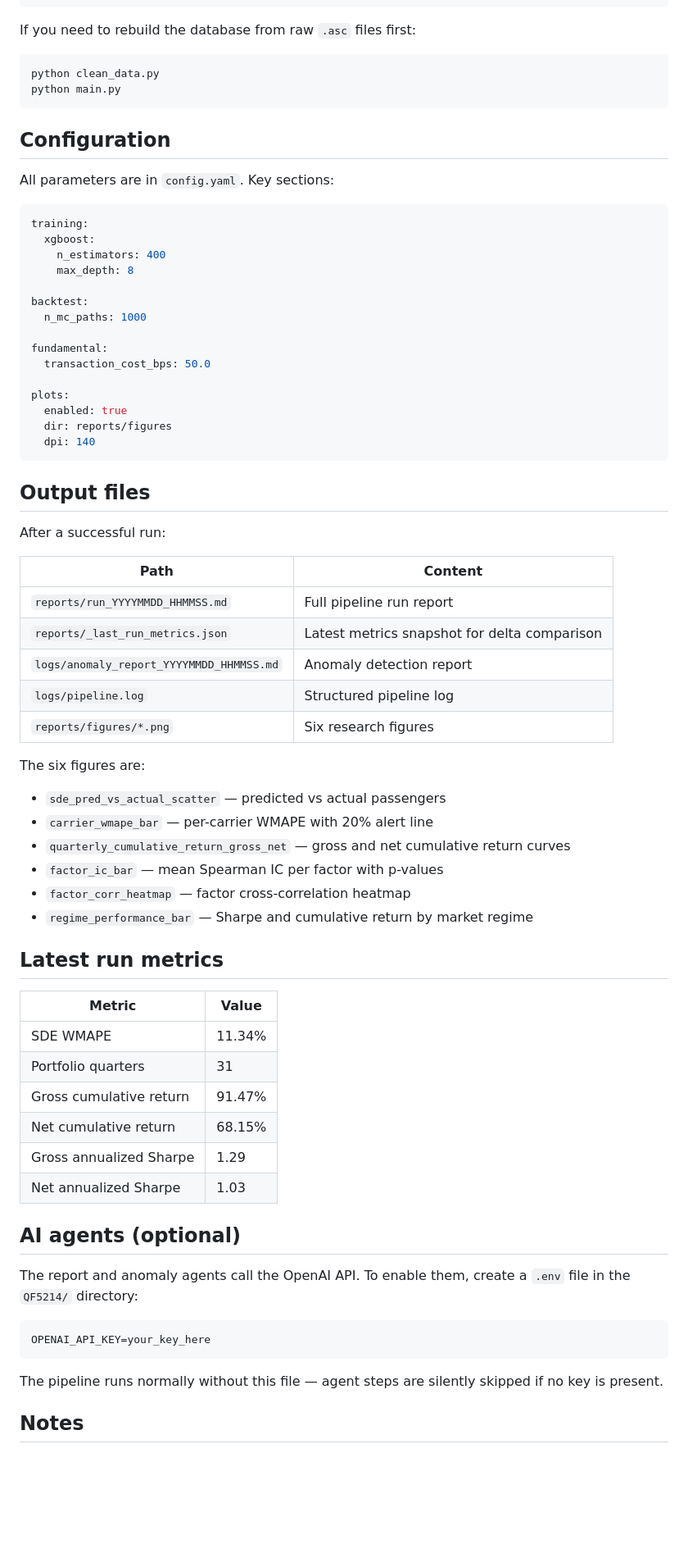
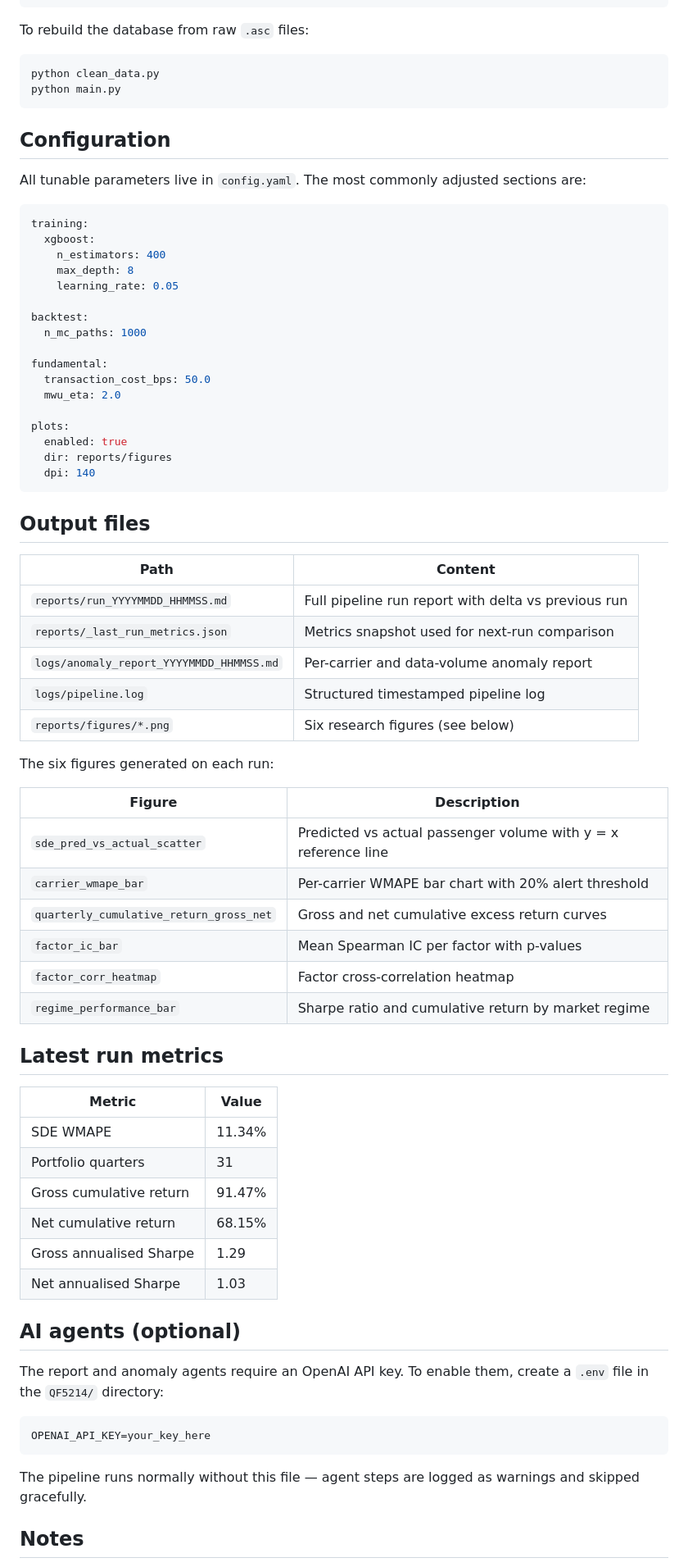
Before and after one commit to PangBoJason/QF5214_GROUP3, a Markdown page: QF5214/README.md, the part around one of its changes. Shown at 82% size. Rendered like a GitHub page; blank space fills up the shorter version.

````diff
--- a/QF5214/README.md
+++ b/QF5214/README.md
@@ -62,7 +64,7 @@ python main.py --force-sde --force-factors
 python main.py --tune-hyperparams --force-retrain --force-sde --force-factors
 ```
 
-If you need to rebuild the database from raw `.asc` files first:
+To rebuild the database from raw `.asc` files:
 
 ```bash
 python clean_data.py
@@ -71,19 +73,21 @@ python main.py
 
 ## Configuration
 
-All parameters are in `config.yaml`. Key sections:
+All tunable parameters live in `config.yaml`. The most commonly adjusted sections are:
 
 ```yaml
 training:
   xgboost:
     n_estimators: 400
     max_depth: 8
+    learning_rate: 0.05
 
 backtest:
   n_mc_paths: 1000
 
 fundamental:
   transaction_cost_bps: 50.0
+  mwu_eta: 2.0
 
 plots:
   enabled: true
@@ -93,23 +97,24 @@ plots:
 
 ## Output files
 
-After a successful run:
-
 | Path | Content |
 |------|---------|
-| `reports/run_YYYYMMDD_HHMMSS.md` | Full pipeline run report |
-| `reports/_last_run_metrics.json` | Latest metrics snapshot for delta comparison |
-| `logs/anomaly_report_YYYYMMDD_HHMMSS.md` | Anomaly detection report |
-| `logs/pipeline.log` | Structured pipeline log |
-| `reports/figures/*.png` | Six research figures |
+| `reports/run_YYYYMMDD_HHMMSS.md` | Full pipeline run report with delta vs previous run |
+| `reports/_last_run_metrics.json` | Metrics snapshot used for next-run comparison |
+| `logs/anomaly_report_YYYYMMDD_HHMMSS.md` | Per-carrier and data-volume anomaly report |
+| `logs/pipeline.log` | Structured timestamped pipeline log |
+| `reports/figures/*.png` | Six research figures (see below) |
 
-The six figures are:
-- `sde_pred_vs_actual_scatter` — predicted vs actual passengers
-- `carrier_wmape_bar` — per-carrier WMAPE with 20% alert line
-- `quarterly_cumulative_return_gross_net` — gross and net cumulative return curves
-- `factor_ic_bar` — mean Spearman IC per factor with p-values
-- `factor_corr_heatmap` — factor cross-correlation heatmap
-- `regime_performance_bar` — Sharpe and cumulative return by market regime
+The six figures generated on each run:
+
+| Figure | Description |
+|--------|-------------|
+| `sde_pred_vs_actual_scatter` | Predicted vs actual passenger volume with y = x reference line |
+| `carrier_wmape_bar` | Per-carrier WMAPE bar chart with 20% alert threshold |
+| `quarterly_cumulative_return_gross_net` | Gross and net cumulative excess return curves |
+| `factor_ic_bar` | Mean Spearman IC per factor with p-values |
+| `factor_corr_heatmap` | Factor cross-correlation heatmap |
+| `regime_performance_bar` | Sharpe ratio and cumulative return by market regime |
 
 ## Latest run metrics
 
@@ -119,18 +124,18 @@ The six figures are:
 | Portfolio quarters | 31 |
 | Gross cumulative return | 91.47% |
 | Net cumulative return | 68.15% |
-| Gross annualized Sharpe | 1.29 |
-| Net annualized Sharpe | 1.03 |
+| Gross annualised Sharpe | 1.29 |
+| Net annualised Sharpe | 1.03 |
 
 ## AI agents (optional)
 
-The report and anomaly agents call the OpenAI API. To enable them, create a `.env` file in the `QF5214/` directory:
+The report and anomaly agents require an OpenAI API key. To enable them, create a `.env` file in the `QF5214/` directory:
 
 ```
 OPENAI_API_KEY=your_key_here
 ```
 
-The pipeline runs normally without this file — agent steps are silently skipped if no key is present.
+The pipeline runs normally without this file — agent steps are logged as warnings and skipped gracefully.
 
 ## Notes
 
````
Also changed, not shown: other parts of QF5214/README.md (+27 -25 lines).
